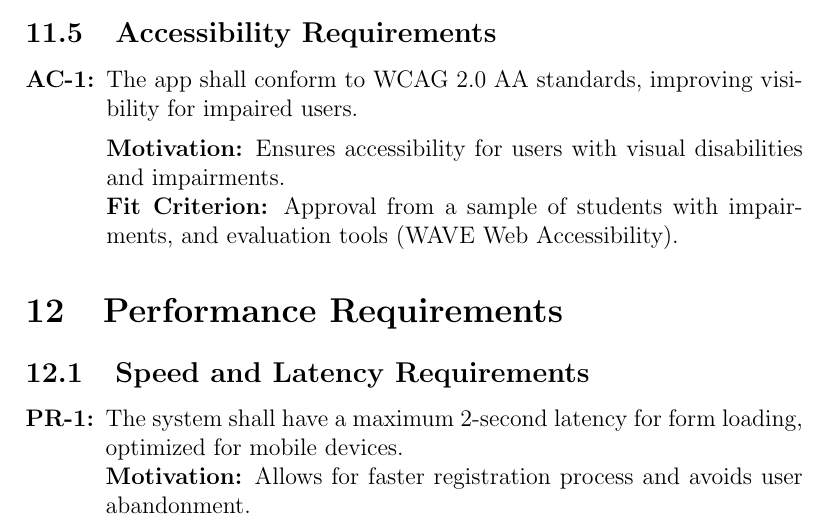
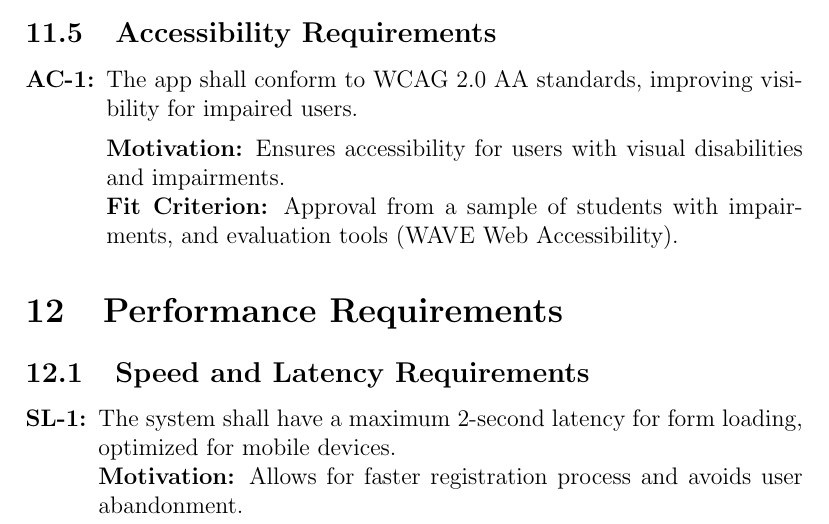
Before and after one commit to VirochaanRG/MES-Event-Management-System, a LaTeX document (docs/SRS-Volere/SRS.tex): part of page 46 of 64, cut so that both start at the same text. Compiled offline with pdfLaTeX.

Commit message:
Fixed heading

```diff
--- a/docs/SRS-Volere/SRS.tex
+++ b/docs/SRS-Volere/SRS.tex
@@ -1093,7 +1093,7 @@ Below are formal state diagrams showing the different states of the system and t
 
 \section{Performance Requirements}
 \subsection{Speed and Latency Requirements}
-\begin{enumerate}[label=\bfseries PR-\arabic*:, wide=0pt, leftmargin=*]
+\begin{enumerate}[label=\bfseries SL-\arabic*:, wide=0pt, leftmargin=*]
   \item The system shall have a maximum 2-second latency for form loading, optimized for mobile devices.\\
   {\bf Motivation:} Allows for faster registration process and avoids user abandonment.\\
   {\bf Fit Criterion:} Conduct a load test on different devices to ensure it meets the threshold.
```
